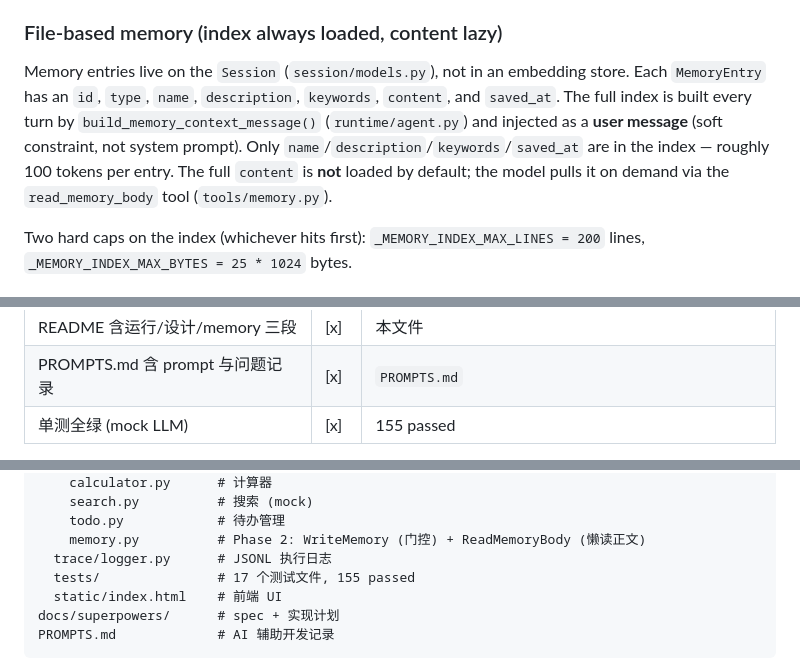
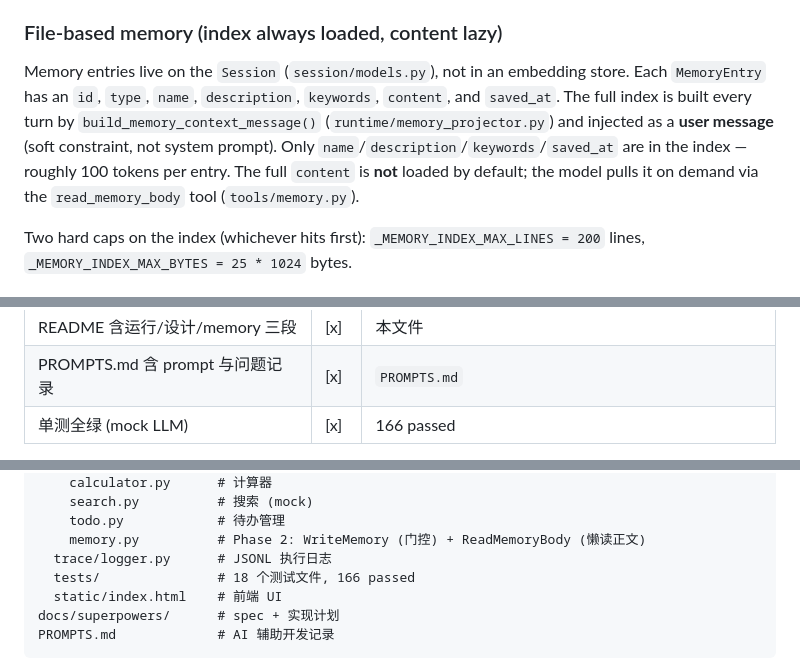
Before and after one commit to zys3198/agent-framework, a Markdown page: README.md, 3 parts joined by grey strips. Rendered like a GitHub page.

```diff
--- a/README.md
+++ b/README.md
@@ -138,7 +140,7 @@ This framework implements a Claude Code-style memory system: **file-based memory
 
 ### File-based memory (index always loaded, content lazy)
 
-Memory entries live on the `Session` (`session/models.py`), not in an embedding store. Each `MemoryEntry` has an `id`, `type`, `name`, `description`, `keywords`, `content`, and `saved_at`. The full index is built every turn by `build_memory_context_message()` (`runtime/agent.py`) and injected as a **user message** (soft constraint, not system prompt). Only `name`/`description`/`keywords`/`saved_at` are in the index — roughly 100 tokens per entry. The full `content` is **not** loaded by default; the model pulls it on demand via the `read_memory_body` tool (`tools/memory.py`).
+Memory entries live on the `Session` (`session/models.py`), not in an embedding store. Each `MemoryEntry` has an `id`, `type`, `name`, `description`, `keywords`, `content`, and `saved_at`. The full index is built every turn by `build_memory_context_message()` (`runtime/memory_projector.py`) and injected as a **user message** (soft constraint, not system prompt). Only `name`/`description`/`keywords`/`saved_at` are in the index — roughly 100 tokens per entry. The full `content` is **not** loaded by default; the model pulls it on demand via the `read_memory_body` tool (`tools/memory.py`).
 
 Two hard caps on the index (whichever hits first): `_MEMORY_INDEX_MAX_LINES = 200` lines, `_MEMORY_INDEX_MAX_BYTES = 25 * 1024` bytes.
 
@@ -230,5 +232,5 @@ Three industry alternatives were considered and rejected (`docs/PLAN.md`, Phase
 | 删除会话 | [x] | `DELETE /sessions/{id}` + 前端 × 按钮 |
 | README 含运行/设计/memory 三段 | [x] | 本文件 |
 | PROMPTS.md 含 prompt 与问题记录 | [x] | `PROMPTS.md` |
-| 单测全绿 (mock LLM) | [x] | 155 passed |
+| 单测全绿 (mock LLM) | [x] | 166 passed |
 
@@ -278,7 +280,7 @@ agent_framework/
     todo.py            # 待办管理
     memory.py          # Phase 2: WriteMemory (门控) + ReadMemoryBody (懒读正文)
   trace/logger.py      # JSONL 执行日志
-  tests/               # 17 个测试文件, 155 passed
+  tests/               # 18 个测试文件, 166 passed
   static/index.html    # 前端 UI
 docs/superpowers/      # spec + 实现计划
 PROMPTS.md             # AI 辅助开发记录
```
Also changed, not shown: other parts of README.md (+11 -9 lines), docs/PLAN.md (+9 -0 lines).
